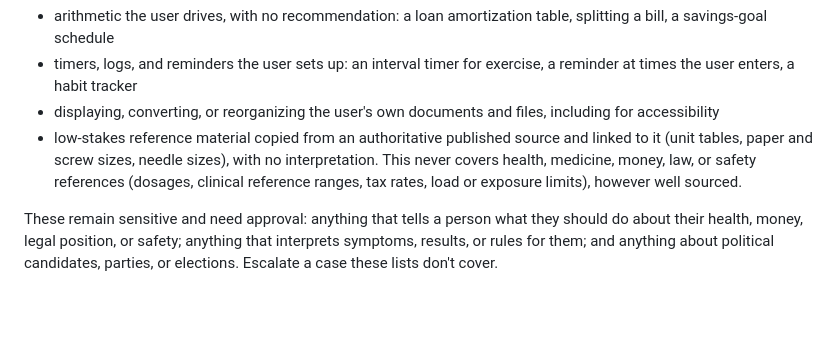
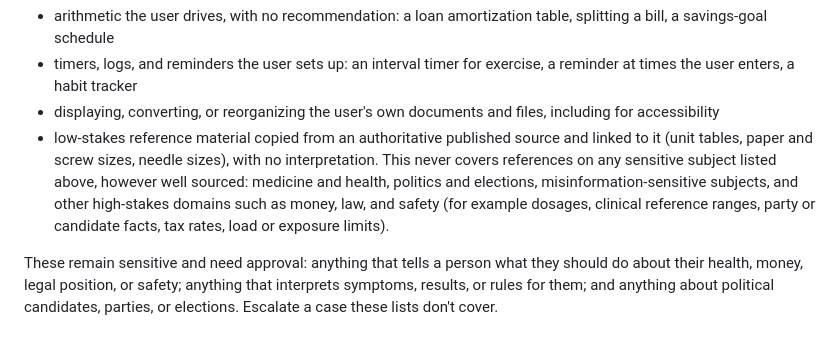
Before and after one commit to ajustinjames/project-100, a Markdown page: docs/PROJECT_CHARTER.md, the part around the change. Rendered like a GitHub page; blank space fills up the shorter version.

```diff
--- a/docs/PROJECT_CHARTER.md
+++ b/docs/PROJECT_CHARTER.md
@@ -76,7 +76,7 @@ The rule is about advice and claims, not whole areas of life. These are **not**
 - arithmetic the user drives, with no recommendation: a loan amortization table, splitting a bill, a savings-goal schedule
 - timers, logs, and reminders the user sets up: an interval timer for exercise, a reminder at times the user enters, a habit tracker
 - displaying, converting, or reorganizing the user's own documents and files, including for accessibility
-- low-stakes reference material copied from an authoritative published source and linked to it (unit tables, paper and screw sizes, needle sizes), with no interpretation. This never covers health, medicine, money, law, or safety references (dosages, clinical reference ranges, tax rates, load or exposure limits), however well sourced.
+- low-stakes reference material copied from an authoritative published source and linked to it (unit tables, paper and screw sizes, needle sizes), with no interpretation. This never covers references on any sensitive subject listed above, however well sourced: medicine and health, politics and elections, misinformation-sensitive subjects, and other high-stakes domains such as money, law, and safety (for example dosages, clinical reference ranges, party or candidate facts, tax rates, load or exposure limits).
 
 These remain sensitive and need approval: anything that tells a person what they should do about their health, money, legal position, or safety; anything that interprets symptoms, results, or rules for them; and anything about political candidates, parties, or elections. Escalate a case these lists don't cover.
 
```
Also changed, not shown: docs/APP_ACCEPTANCE.md (+2 -2 lines), 1 other file.
